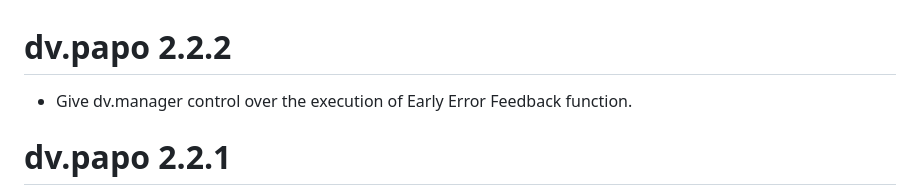
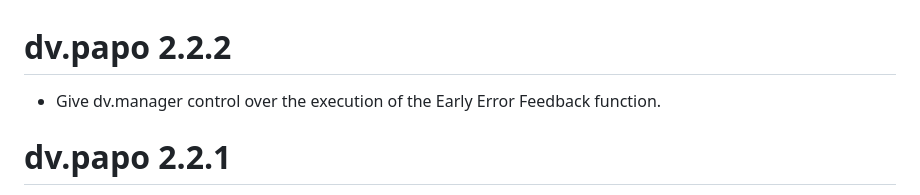
Before and after one commit to Boehringer-Ingelheim/dv.papo, a Markdown page: NEWS.md, the part around the change. GitHub-like rendering.

Commit message:
Grammar.

```diff
--- a/NEWS.md
+++ b/NEWS.md
@@ -1,6 +1,6 @@
 # dv.papo 2.2.2
 
-- Give dv.manager control over the execution of Early Error Feedback function.
+- Give dv.manager control over the execution of the Early Error Feedback function.
 
 # dv.papo 2.2.1
 
```
